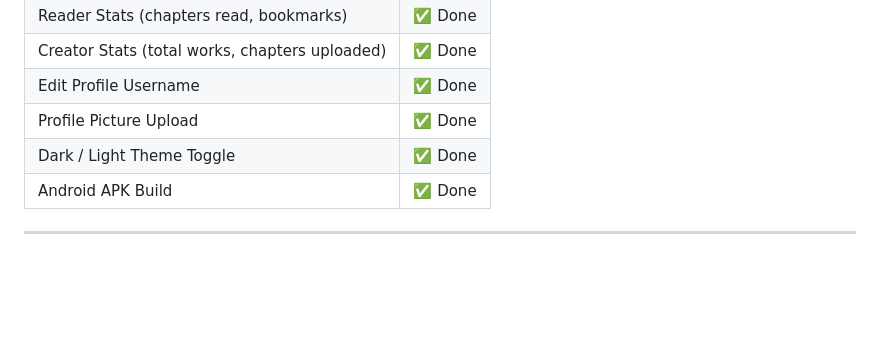
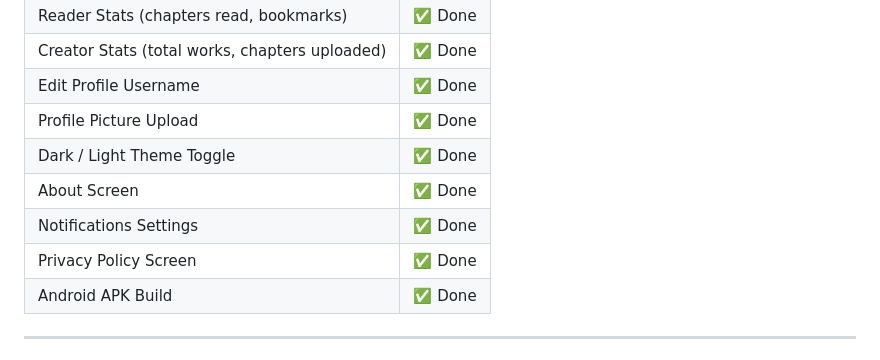
Before and after one commit to tamiie56/mangabd, a Markdown page: README.md, the part around one of its changes. GitHub-like rendering; blank space fills up the shorter version.

```diff
--- a/README.md
+++ b/README.md
@@ -84,6 +87,9 @@ mangabd/
 | Edit Profile Username | ✅ Done |
 | Profile Picture Upload | ✅ Done |
 | Dark / Light Theme Toggle | ✅ Done |
+| About Screen | ✅ Done |
+| Notifications Settings | ✅ Done |
+| Privacy Policy Screen | ✅ Done |
 | Android APK Build | ✅ Done |
 
 ---
```
Also changed, not shown: other parts of README.md (+37 -3 lines).
